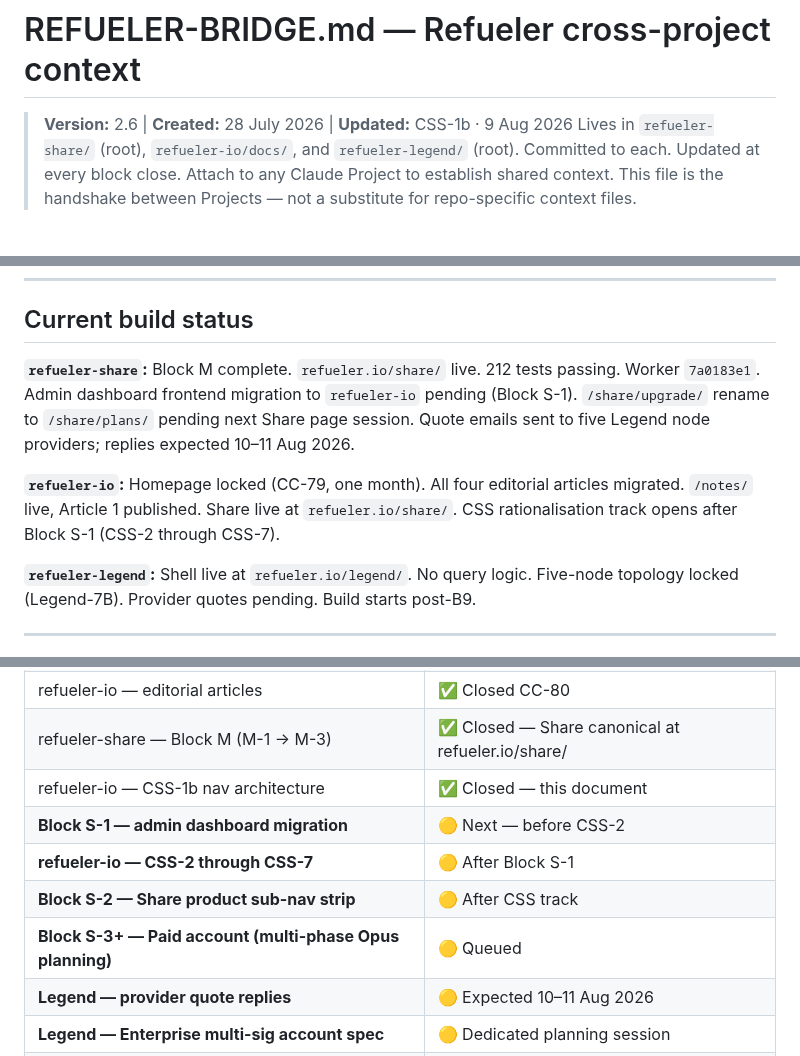
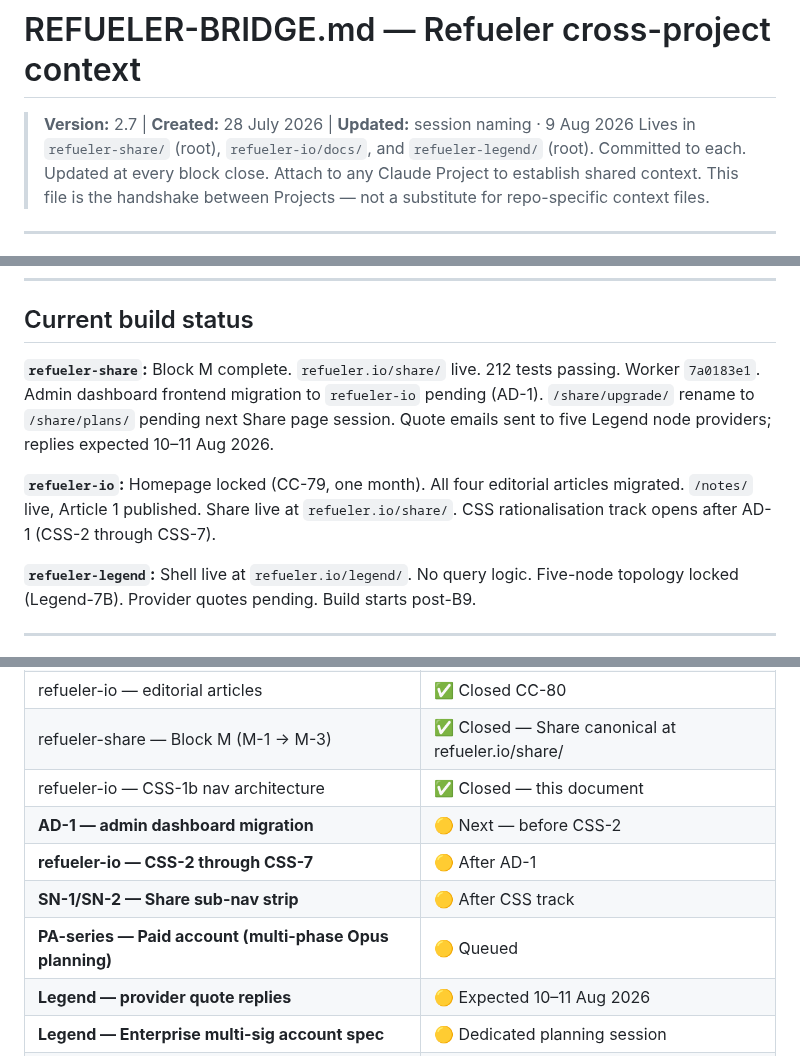
Before and after one commit to rajesh-taylor/refueler-io, a Markdown page: docs/REFUELER-BRIDGE.md, 3 parts joined by grey strips. GitHub-like rendering.

Commit message:
docs: BRIDGE v2.7 — rename S-prefix refueler-io sessions to AD-1/SN/PA series

```diff
--- a/docs/REFUELER-BRIDGE.md
+++ b/docs/REFUELER-BRIDGE.md
@@ -1,5 +1,5 @@
 # REFUELER-BRIDGE.md — Refueler cross-project context
-> **Version:** 2.6 | **Created:** 28 July 2026 | **Updated:** CSS-1b · 9 Aug 2026
+> **Version:** 2.7 | **Created:** 28 July 2026 | **Updated:** session naming · 9 Aug 2026
 > Lives in `refueler-share/` (root), `refueler-io/docs/`, and `refueler-legend/` (root). Committed to each.
 > Updated at every block close. Attach to any Claude Project to establish shared context.
 > This file is the handshake between Projects — not a substitute for repo-specific context files.
@@ -468,9 +468,9 @@ Anonymous, fraud-resistant ticketing using Cashu NUT primitives. No repo yet. Se
 
 ## Current build status
 
-**`refueler-share`:** Block M complete. `refueler.io/share/` live. 212 tests passing. Worker `7a0183e1`. Admin dashboard frontend migration to `refueler-io` pending (Block S-1). `/share/upgrade/` rename to `/share/plans/` pending next Share page session. Quote emails sent to five Legend node providers; replies expected 10–11 Aug 2026.
+**`refueler-share`:** Block M complete. `refueler.io/share/` live. 212 tests passing. Worker `7a0183e1`. Admin dashboard frontend migration to `refueler-io` pending (AD-1). `/share/upgrade/` rename to `/share/plans/` pending next Share page session. Quote emails sent to five Legend node providers; replies expected 10–11 Aug 2026.
 
-**`refueler-io`:** Homepage locked (CC-79, one month). All four editorial articles migrated. `/notes/` live, Article 1 published. Share live at `refueler.io/share/`. CSS rationalisation track opens after Block S-1 (CSS-2 through CSS-7).
+**`refueler-io`:** Homepage locked (CC-79, one month). All four editorial articles migrated. `/notes/` live, Article 1 published. Share live at `refueler.io/share/`. CSS rationalisation track opens after AD-1 (CSS-2 through CSS-7).
 
 **`refueler-legend`:** Shell live at `refueler.io/legend/`. No query logic. Five-node topology locked (Legend-7B). Provider quotes pending. Build starts post-B9.
 
@@ -487,10 +487,10 @@ Anonymous, fraud-resistant ticketing using Cashu NUT primitives. No repo yet. Se
 | refueler-io — editorial articles | ✅ Closed CC-80 |
 | refueler-share — Block M (M-1 → M-3) | ✅ Closed — Share canonical at refueler.io/share/ |
 | refueler-io — CSS-1b nav architecture | ✅ Closed — this document |
-| **Block S-1 — admin dashboard migration** | 🟡 Next — before CSS-2 |
-| **refueler-io — CSS-2 through CSS-7** | 🟡 After Block S-1 |
-| **Block S-2 — Share product sub-nav strip** | 🟡 After CSS track |
-| **Block S-3+ — Paid account (multi-phase Opus planning)** | 🟡 Queued |
+| **AD-1 — admin dashboard migration** | 🟡 Next — before CSS-2 |
+| **refueler-io — CSS-2 through CSS-7** | 🟡 After AD-1 |
+| **SN-1/SN-2 — Share sub-nav strip** | 🟡 After CSS track |
+| **PA-series — Paid account (multi-phase Opus planning)** | 🟡 Queued |
 | **Legend — provider quote replies** | 🟡 Expected 10–11 Aug 2026 |
 | **Legend — Enterprise multi-sig account spec** | 🟡 Dedicated planning session |
 | **Receiver-pays-to-extend UX** | 🟡 Dedicated planning session before build |
```
Also changed, not shown: other parts of docs/REFUELER-BRIDGE.md (+4 -4 lines).
